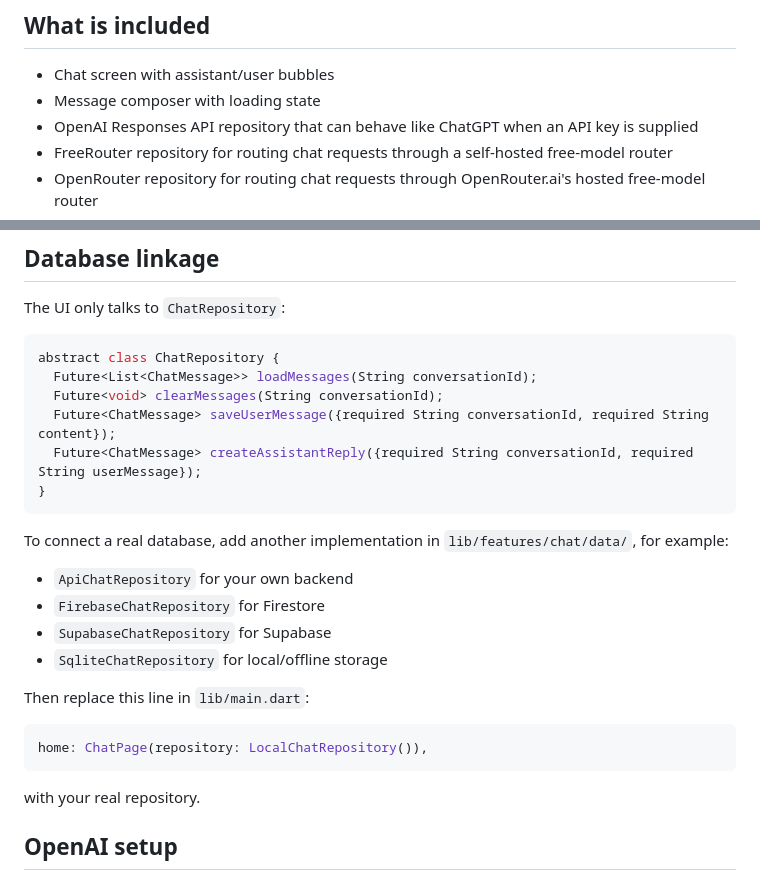
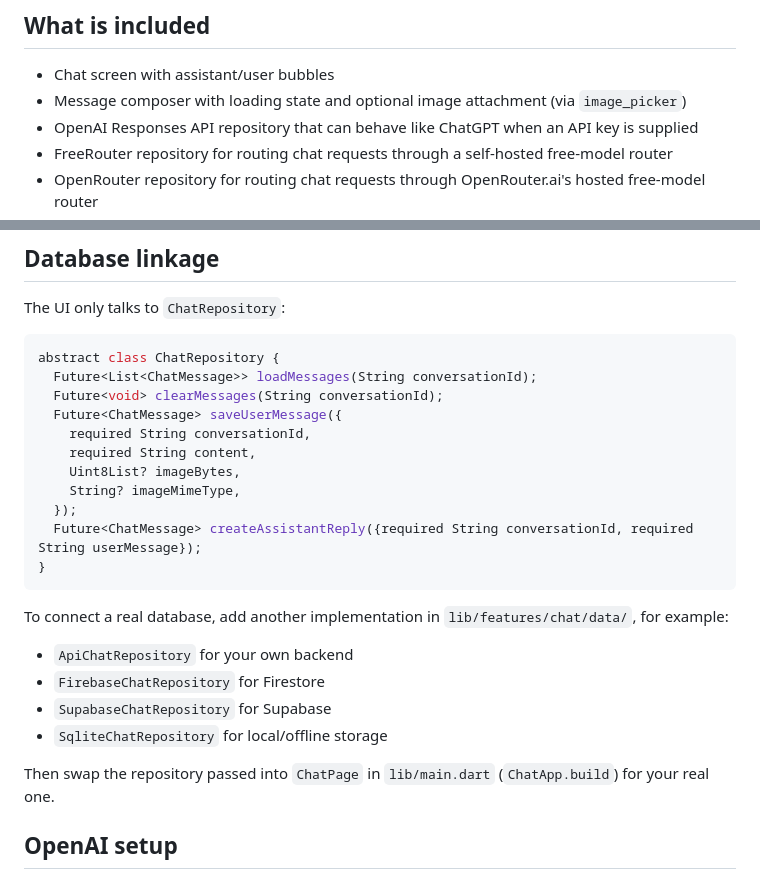
Before and after one commit to aryanj07/PlantGpt, a Markdown page: README.md, 2 parts joined by grey strips. Rendered like a GitHub page.

````diff
--- a/README.md
+++ b/README.md
@@ -5,7 +5,7 @@ A ChatGPT-style Flutter app with the database linkage isolated behind a reposito
 ## What is included
 
 - Chat screen with assistant/user bubbles
-- Message composer with loading state
+- Message composer with loading state and optional image attachment (via `image_picker`)
 - OpenAI Responses API repository that can behave like ChatGPT when an API key is supplied
 - FreeRouter repository for routing chat requests through a self-hosted free-model router
 - OpenRouter repository for routing chat requests through OpenRouter.ai's hosted free-model router
@@ -23,7 +23,12 @@ The UI only talks to `ChatRepository`:
 abstract class ChatRepository {
   Future<List<ChatMessage>> loadMessages(String conversationId);
   Future<void> clearMessages(String conversationId);
-  Future<ChatMessage> saveUserMessage({required String conversationId, required String content});
+  Future<ChatMessage> saveUserMessage({
+    required String conversationId,
+    required String content,
+    Uint8List? imageBytes,
+    String? imageMimeType,
+  });
   Future<ChatMessage> createAssistantReply({required String conversationId, required String userMessage});
 }
 ```
@@ -35,13 +40,7 @@ To connect a real database, add another implementation in `lib/features/chat/dat
 - `SupabaseChatRepository` for Supabase
 - `SqliteChatRepository` for local/offline storage
 
-Then replace this line in `lib/main.dart`:
-
-```dart
-home: ChatPage(repository: LocalChatRepository()),
-```
-
-with your real repository.
+Then swap the repository passed into `ChatPage` in `lib/main.dart` (`ChatApp.build`) for your real one.
 
 ## OpenAI setup
 
````
Also changed, not shown: CLAUDE.md (+49 -16 lines).
